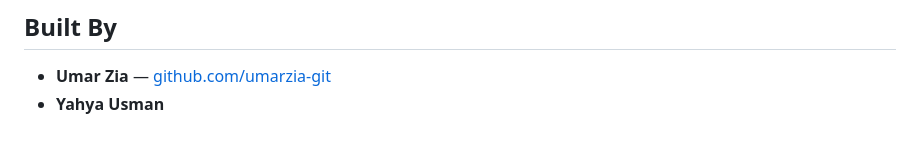
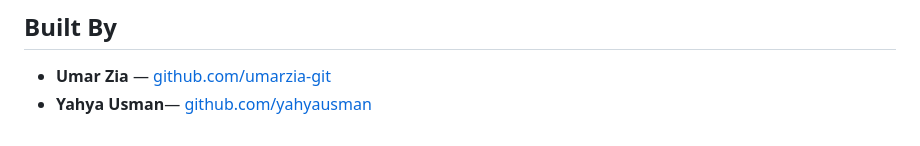
Before and after one commit to umarzia-git/Local-Government-Complaint-Public-Service-Request-Management-System, a Markdown page: README.md, the part around the change. Drawn GitHub-style.

Commit message:
added yahya's github link

```diff
--- a/README.md
+++ b/README.md
@@ -124,4 +124,4 @@ The app will be available at `http://localhost:5000`.
 ## Built By
 
 - **Umar Zia** — [github.com/umarzia-git](https://github.com/umarzia-git)
-- **Yahya Usman**
+- **Yahya Usman**— [github.com/yahyausman](https://github.com/yahyausman)
```
